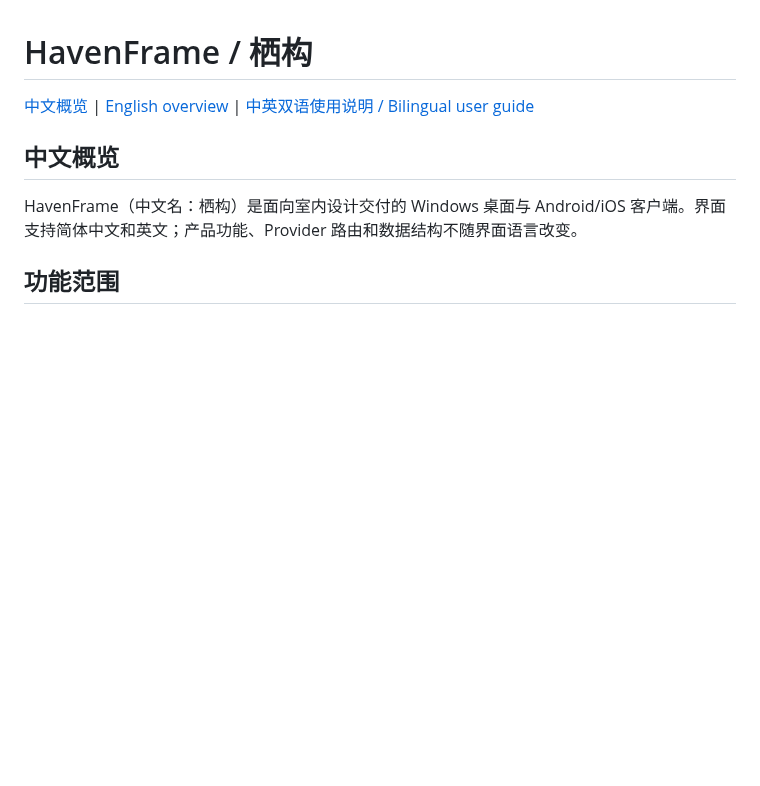
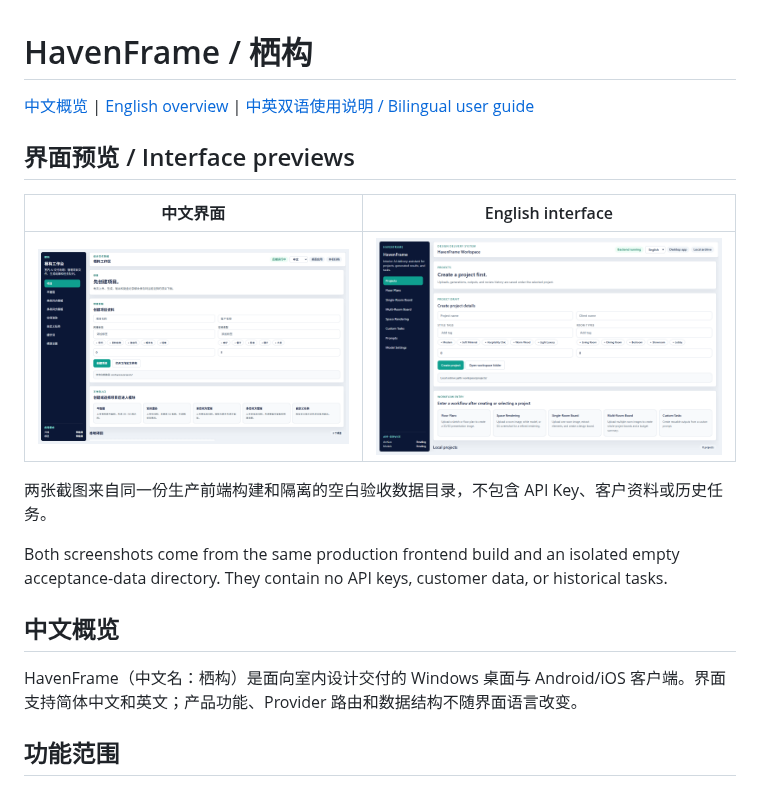
Before and after one commit to BlueVenn6/HavenFrame, a Markdown page: README.md, the part around the change. GitHub-like rendering; pictures changed too: docs/screenshots/desktop-projects-en.png (added), docs/screenshots/desktop-projects-zh.png (added); blank space fills up the shorter version.

Commit message:
docs: add bilingual product screenshots

```diff
--- a/README.md
+++ b/README.md
@@ -1,6 +1,16 @@
 # HavenFrame / 栖构
 
 [中文概览](#中文概览) | [English overview](#english-overview) | [中英双语使用说明 / Bilingual user guide](docs/USER_GUIDE_BILINGUAL.md)
+
+## 界面预览 / Interface previews
+
+| 中文界面 | English interface |
+|---|---|
+| ![HavenFrame 中文项目工作台](docs/screenshots/desktop-projects-zh.png) | ![HavenFrame English project workspace](docs/screenshots/desktop-projects-en.png) |
+
+两张截图来自同一份生产前端构建和隔离的空白验收数据目录，不包含 API Key、客户资料或历史任务。
+
+Both screenshots come from the same production frontend build and an isolated empty acceptance-data directory. They contain no API keys, customer data, or historical tasks.
 
 ## 中文概览
 
```
